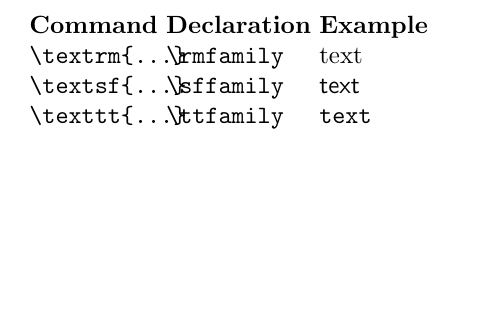
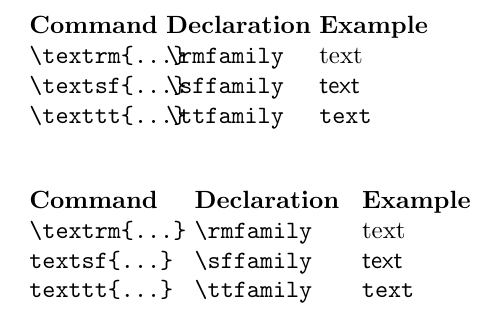
Before and after one commit to tjbronx92/StudyGuides, a LaTeX document (latex/tex_101/Chapter 06/tables.tex): part of the page, cut so that both start at the same text, the shorter picture padded with empty space. Compiled offline with pdfLaTeX.

Commit message:
learn to adjust table

```diff
--- a/latex/tex_101/Chapter 06/tables.tex
+++ b/latex/tex_101/Chapter 06/tables.tex
@@ -10,4 +10,13 @@
     \> \verb|\texttt{...}| \> \verb|\ttfamily| \> \ttfamily text\\
 \end{tabbing}
 
+\begin{tabbing}
+    \= \verb|\textrm{...}| \= \head{Declaratoion} \= \head{example} \kill
+    \> \head{Command} \>\head{Declaration} \> \head{Example}\\
+    \> \verb|\textrm{...}| \> \verb|\rmfamily| \> \rmfamily text\\
+    \> \verb|textsf{...}| \> \verb|\sffamily| \> \sffamily text\\
+    \> \verb|texttt{...}| \> \verb|\ttfamily| \> \ttfamily text\\
+
+\end{tabbing}
+
 \end{document}
```
Also changed, not shown: latex/tex_101/Chapter 06/tables.pdf, 2 other files.
